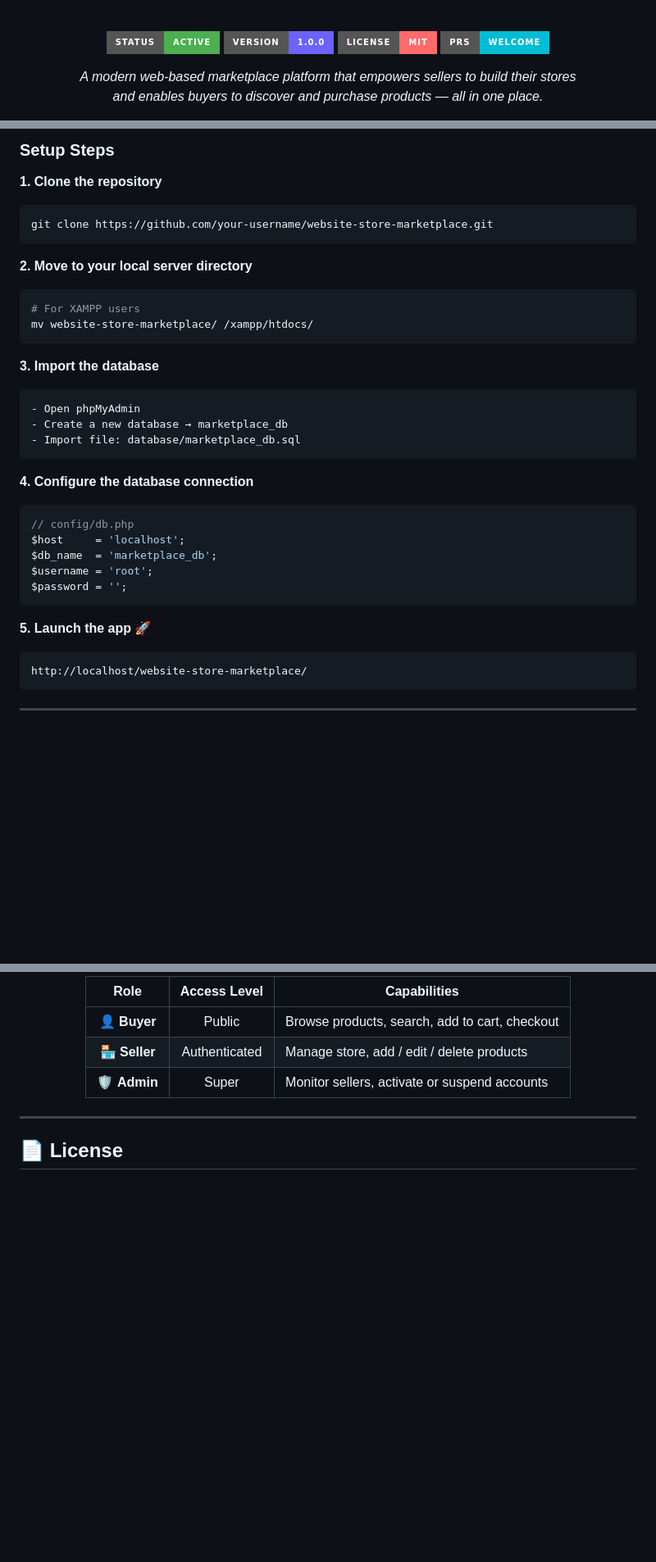
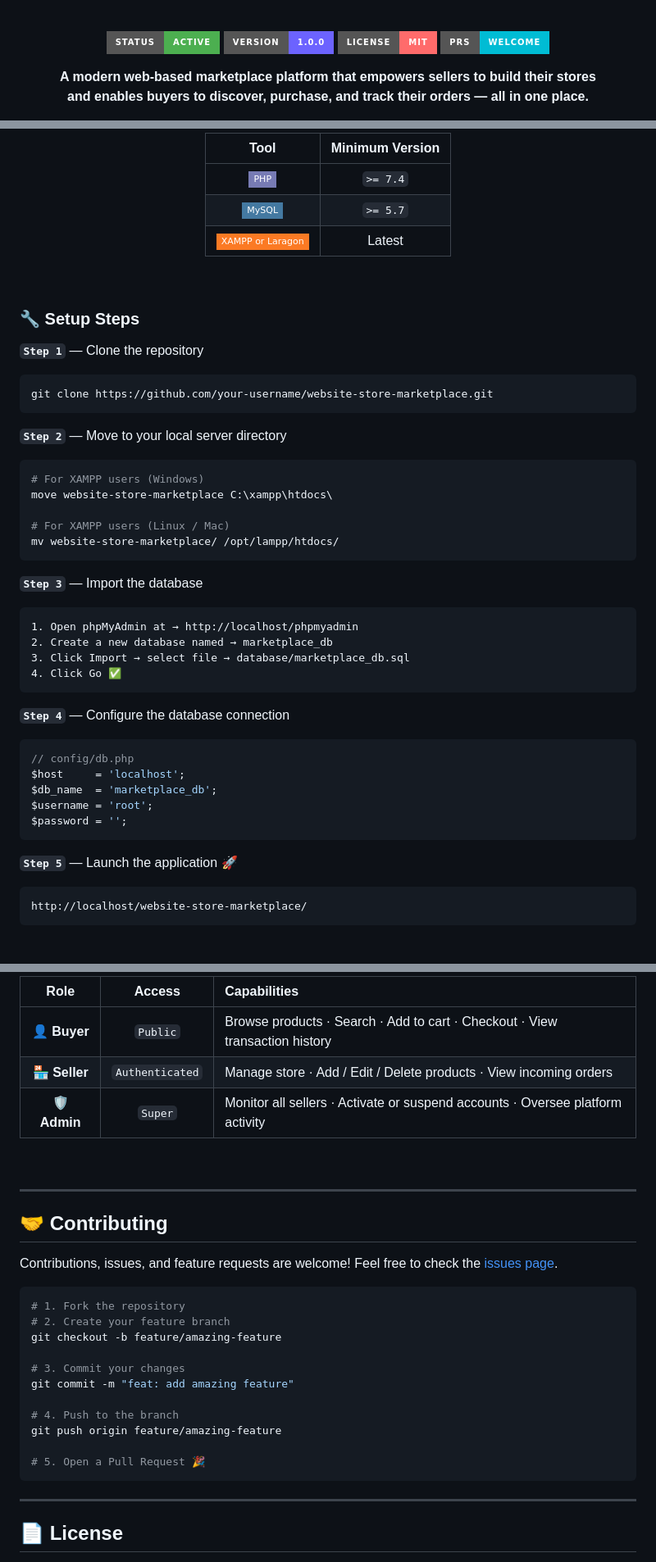
Before and after one commit to SayNotes/website-store-marketplace, a Markdown page: README.md, 3 parts joined by grey strips. Shown at 82% size. Rendered like a GitHub page; badges without logos; blank space fills up the shorter version.

````diff
--- a/README.md
+++ b/README.md
@@ -10,5 +11,7 @@
   <img src="https://img.shields.io/badge/PRs-Welcome-00BCD4?style=for-the-badge&logo=github&logoColor=white" />
 </p>
 
-<p><em>A modern web-based marketplace platform that empowers sellers to build their stores<br/>and enables buyers to discover and purchase products — all in one place.</em></p>
+<p>
+  <strong>A modern web-based marketplace platform that empowers sellers to build their stores<br/>and enables buyers to discover, purchase, and track their orders — all in one place.</strong>
+</p>
 
@@ -83,25 +86,39 @@
 
-### Setup Steps
+| Tool | Minimum Version |
+|:---:|:---:|
+| ![PHP](https://img.shields.io/badge/PHP-777BB4?style=flat-square&logo=php&logoColor=white) | `>= 7.4` |
+| ![MySQL](https://img.shields.io/badge/MySQL-4479A1?style=flat-square&logo=mysql&logoColor=white) | `>= 5.7` |
+| ![XAMPP](https://img.shields.io/badge/XAMPP_or_Laragon-FB7A24?style=flat-square&logo=xampp&logoColor=white) | Latest |
 
-**1. Clone the repository**
+</div>
+
+<br/>
+
+### 🔧 Setup Steps
+
+**`Step 1`** — Clone the repository
 ```bash
 git clone https://github.com/your-username/website-store-marketplace.git
 ```
 
-**2. Move to your local server directory**
+**`Step 2`** — Move to your local server directory
 ```bash
-# For XAMPP users
-mv website-store-marketplace/ /xampp/htdocs/
+# For XAMPP users (Windows)
+move website-store-marketplace C:\xampp\htdocs\
+
+# For XAMPP users (Linux / Mac)
+mv website-store-marketplace/ /opt/lampp/htdocs/
 ```
 
-**3. Import the database**
+**`Step 3`** — Import the database
 ```
-- Open phpMyAdmin
-- Create a new database → marketplace_db
-- Import file: database/marketplace_db.sql
+1. Open phpMyAdmin at → http://localhost/phpmyadmin
+2. Create a new database named → marketplace_db
+3. Click Import → select file → database/marketplace_db.sql
+4. Click Go ✅
 ```
 
-**4. Configure the database connection**
+**`Step 4`** — Configure the database connection
 ```php
 // config/db.php
 $host     = 'localhost';
@@ -110,7 +127,7 @@ $username = 'root';
 $password = '';
 ```
 
-**5. Launch the app** 🚀
+**`Step 5`** — Launch the application 🚀
 ```
 http://localhost/website-store-marketplace/
 ```
@@ -122,13 +143,34 @@ http://localhost/website-store-marketplace/
 <div align="center">
 
-| Role | Access Level | Capabilities |
-|:---:|:---:|---|
-| 👤 **Buyer** | Public | Browse products, search, add to cart, checkout |
-| 🏪 **Seller** | Authenticated | Manage store, add / edit / delete products |
-| 🛡️ **Admin** | Super | Monitor sellers, activate or suspend accounts |
+| Role | Access | Capabilities |
+|:---:|:---:|:---|
+| 👤 **Buyer** | `Public` | Browse products · Search · Add to cart · Checkout · View transaction history |
+| 🏪 **Seller** | `Authenticated` | Manage store · Add / Edit / Delete products · View incoming orders |
+| 🛡️ **Admin** | `Super` | Monitor all sellers · Activate or suspend accounts · Oversee platform activity |
 
 </div>
 
+<br/>
+
+---
+
+## 🤝 Contributing
+
+Contributions, issues, and feature requests are welcome! Feel free to check the [issues page](https://github.com/your-username/website-store-marketplace/issues).
+
+```bash
+# 1. Fork the repository
+# 2. Create your feature branch
+git checkout -b feature/amazing-feature
+
+# 3. Commit your changes
+git commit -m "feat: add amazing feature"
+
+# 4. Push to the branch
+git push origin feature/amazing-feature
+
+# 5. Open a Pull Request 🎉
+```
 
 ---
 
````
Also changed, not shown: other parts of README.md (+49 -35 lines).
